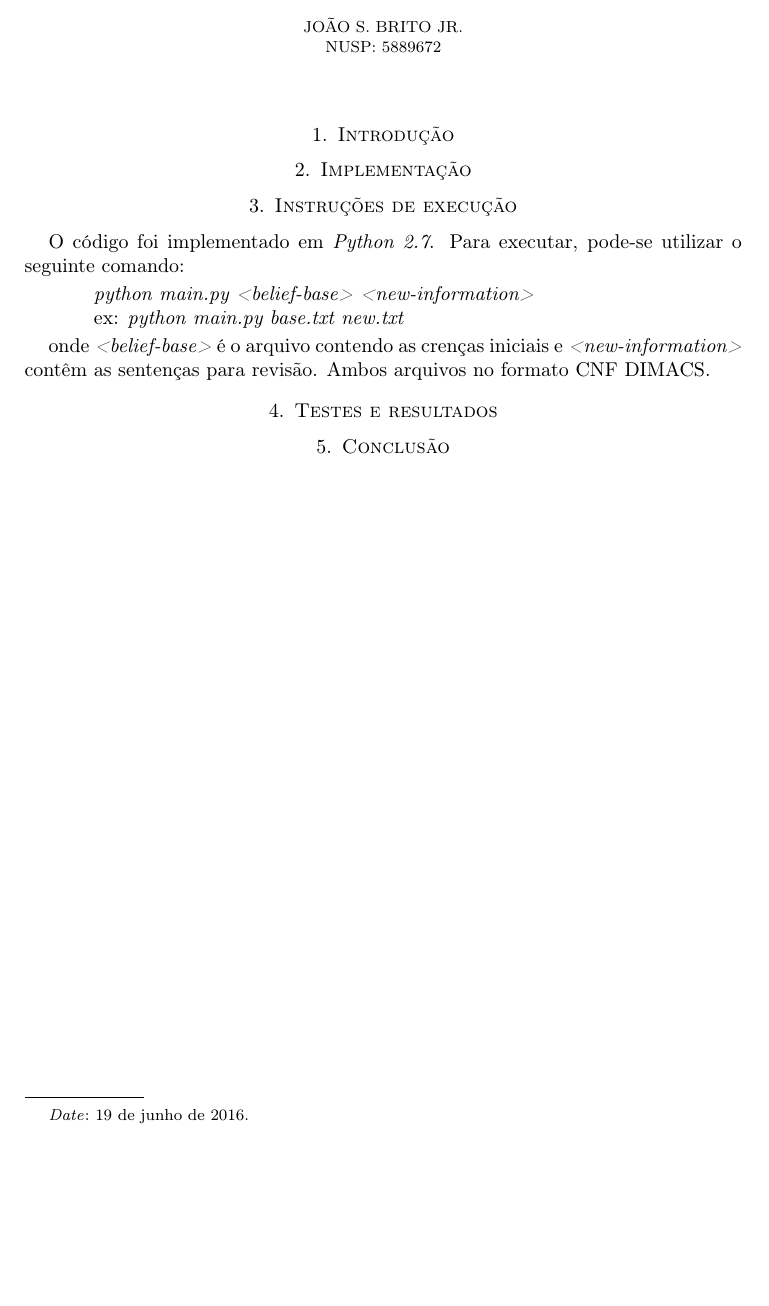
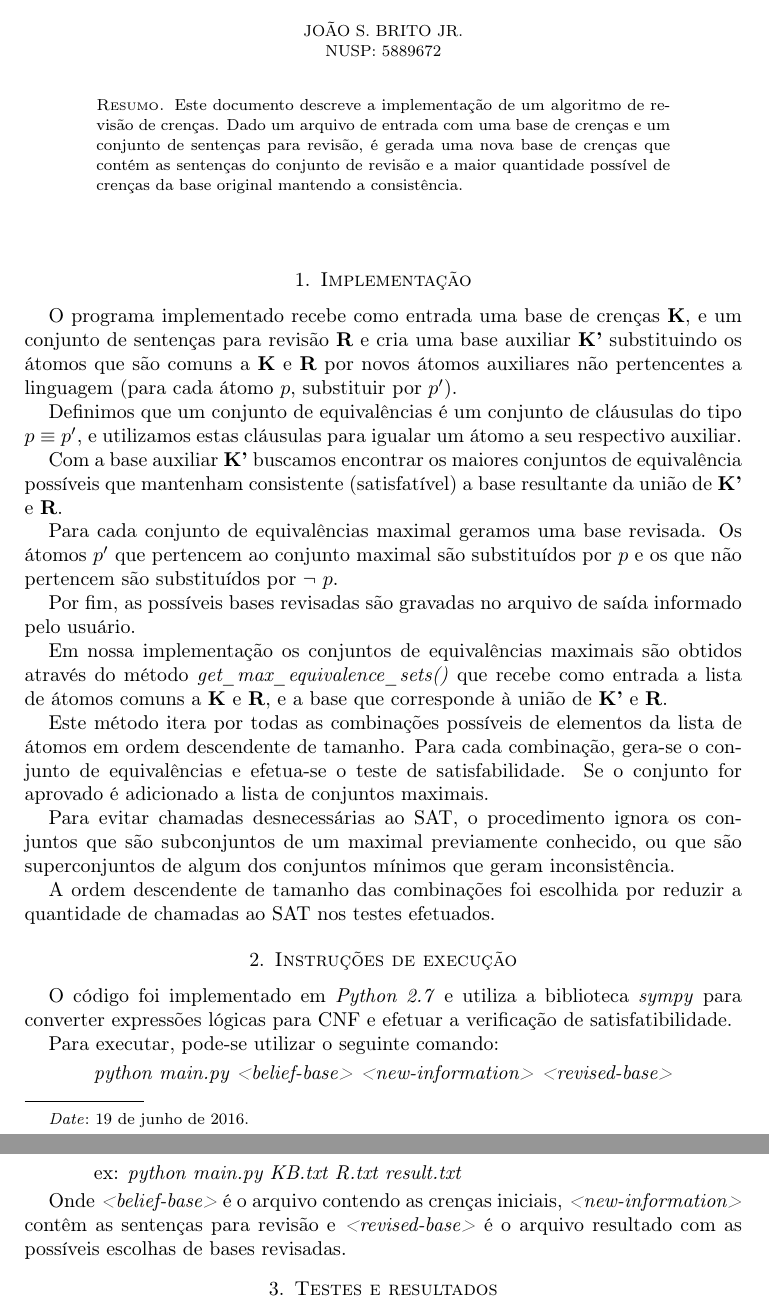
Before and after one commit to britojr/belief_revision, a LaTeX paper (report/report-t04.tex): part of the page before the commit and two parts of pages 1 and 2 of 2 after it, the two joined at a grey line, cut so that both start at the same text, the shorter picture padded with empty space. Compiled offline with pdfLaTeX.

Commit message:
writing report

```diff
--- a/report/report-t04.tex
+++ b/report/report-t04.tex
@@ -59,26 +59,45 @@
 
 \begin{document}
 
-% \begin{abstract}
-%   % Resumo
-%   Este documento descreve...
-% \end{abstract}
+\begin{abstract}
+  % Resumo
+  Este documento descreve a implementação de um algoritmo de revisão de crenças. Dado um arquivo de entrada com uma base de crenças e um conjunto de sentenças para revisão, é gerada uma nova base de crenças que contém as sentenças do conjunto de revisão e a maior quantidade possível de crenças da base original mantendo a consistência.
+\end{abstract}
 
 \maketitle
 
-\section{Introdução}
+% \section{Introdução}
 
 \section{Implementação}
 %   descrição da implementação
+O programa implementado recebe como entrada uma base de crenças \textbf{K}, e um conjunto de sentenças para revisão \textbf{R} e cria uma base auxiliar \textbf{K'} substituindo os átomos que são comuns a \textbf{K} e \textbf{R} por novos átomos auxiliares não pertencentes a linguagem (para cada átomo $p$, substituir por $p'$).
+
+Definimos que um conjunto de equivalências é um conjunto de cláusulas do tipo $p \equiv p'$, e utilizamos estas cláusulas para igualar um átomo a seu respectivo auxiliar.
+
+Com a base auxiliar \textbf{K'} buscamos encontrar os maiores conjuntos de equivalência possíveis que mantenham consistente (satisfatível) a base resultante da união de \textbf{K'} e \textbf{R}.
+
+Para cada conjunto de equivalências maximal geramos uma base revisada. Os átomos $p'$ que pertencem ao conjunto maximal são substituídos por $p$ e os que não pertencem são substituídos por $\neg ~p$.
+
+Por fim, as possíveis bases revisadas são gravadas no arquivo de saída informado pelo usuário.
+
+Em nossa implementação os conjuntos de equivalências maximais são obtidos através do método \emph{get\_max\_equivalence\_sets()} que recebe como entrada a lista de átomos comuns a \textbf{K} e \textbf{R}, e a base que corresponde à união de \textbf{K'} e \textbf{R}.
+
+Este método itera por todas as combinações possíveis de elementos da lista de átomos em ordem descendente de tamanho. Para cada combinação, gera-se o conjunto de equivalências e efetua-se o teste de satisfabilidade. Se o conjunto for aprovado é adicionado a lista de conjuntos maximais.
+
+Para evitar chamadas desnecessárias ao SAT, o procedimento ignora os conjuntos que são subconjuntos de um maximal previamente conhecido, ou que são superconjuntos de algum dos conjuntos mínimos que geram inconsistência.
+
+A ordem descendente de tamanho das combinações foi escolhida por reduzir a quantidade de chamadas ao SAT nos testes efetuados.
+
 \section{Instruções de execução}
-O código foi implementado em \textit{Python 2.7}.
+O código foi implementado em \emph{Python 2.7} e utiliza a biblioteca \emph{sympy} para converter expressões lógicas para CNF e efetuar a verificação de satisfatibilidade.
+
 Para executar, pode-se utilizar o seguinte comando:
 \begin{itemize}
- \item[] \emph{python main.py <belief-base> <new-information>}
- \item[] ex: \emph{python main.py base.txt new.txt}
+ \item[] \emph{python main.py <belief-base> <new-information> <revised-base>}
+ \item[] ex: \emph{python main.py KB.txt R.txt result.txt}
 \end{itemize}
 
-onde \emph{<belief-base>} é o arquivo contendo as crenças iniciais e \emph{<new-information>} contêm as sentenças para revisão. Ambos arquivos no formato CNF DIMACS.
+Onde \emph{<belief-base>} é o arquivo contendo as crenças iniciais, \emph{<new-information>} contêm as sentenças para revisão e \emph{<revised-base>} é o arquivo resultado com as possíveis escolhas de bases revisadas.
 
 \section{Testes e resultados}
 %   incluir testes/ resultados e uma subseção com comentários pessoais
@@ -96,7 +115,7 @@ onde \emph{<belief-base>} é o arquivo contendo as crenças iniciais e \emph{<ne
 %   \label{fig:mid_layer_2_10}
 % \end{figure}
 
-\section{Conclusão}
+% \section{Conclusão}
 
 % \begin{thebibliography}{9}
 % \bibitem{dai11}
```
Also changed, not shown: code/belief_change.py (+21 -21 lines).
